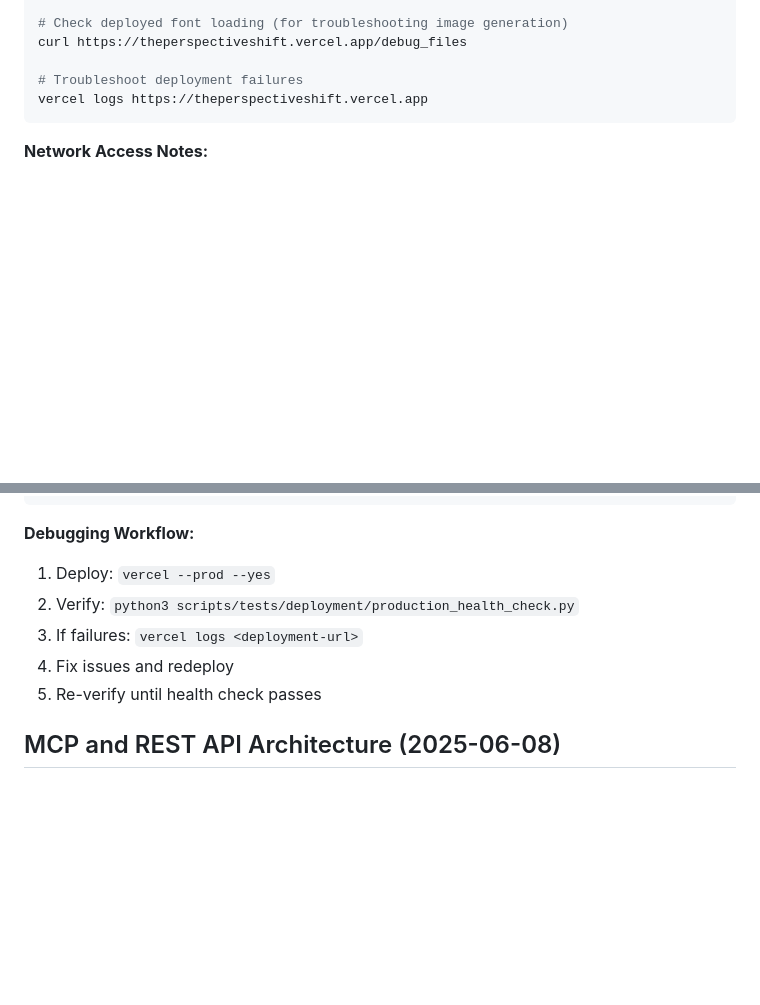
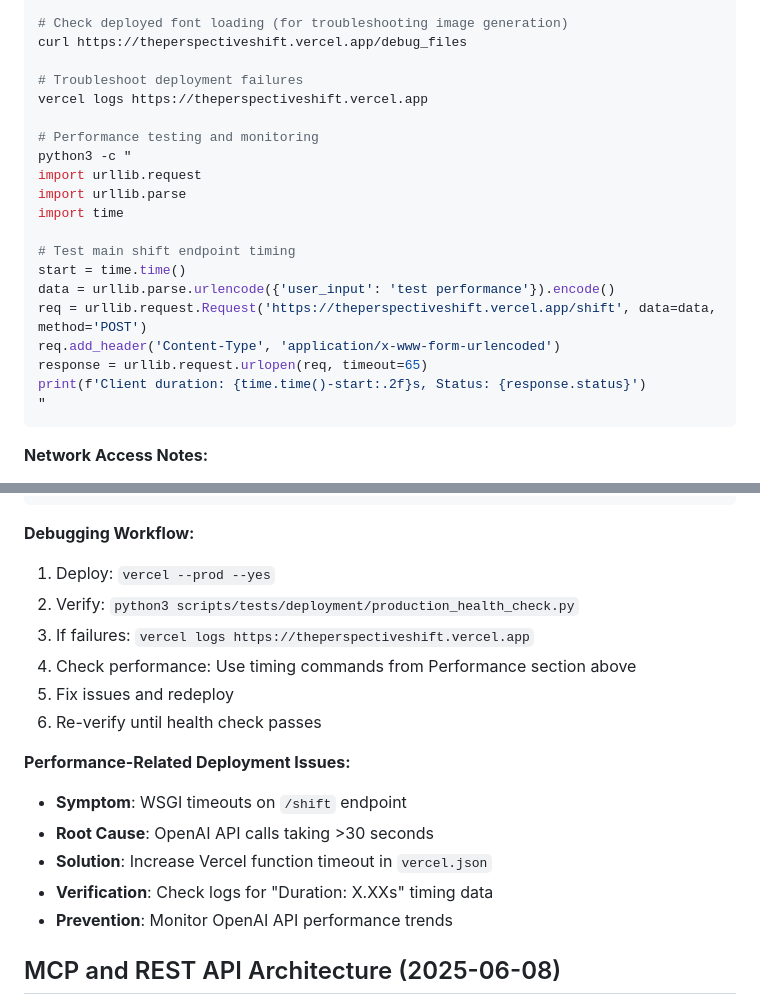
Before and after one commit to h6y3/PerspectiveShifter, a Markdown page: CLAUDE.md, 2 parts joined by grey strips. Drawn GitHub-style; blank space fills up the shorter version.

````diff
--- a/CLAUDE.md
+++ b/CLAUDE.md
@@ -48,6 +48,21 @@ curl https://theperspectiveshift.vercel.app/debug_files
 
 # Troubleshoot deployment failures
 vercel logs https://theperspectiveshift.vercel.app
+
+# Performance testing and monitoring
+python3 -c "
+import urllib.request
+import urllib.parse
+import time
+
+# Test main shift endpoint timing
+start = time.time()
+data = urllib.parse.urlencode({'user_input': 'test performance'}).encode()
+req = urllib.request.Request('https://theperspectiveshift.vercel.app/shift', data=data, method='POST')
+req.add_header('Content-Type', 'application/x-www-form-urlencoded')
+response = urllib.request.urlopen(req, timeout=65)
+print(f'Client duration: {time.time()-start:.2f}s, Status: {response.status}')
+"
 ```
 
 **Network Access Notes:**
@@ -353,9 +434,17 @@ self.send_header('Access-Control-Allow-Headers', 'Content-Type')
 **Debugging Workflow:**
 1. Deploy: `vercel --prod --yes`
 2. Verify: `python3 scripts/tests/deployment/production_health_check.py`
-3. If failures: `vercel logs <deployment-url>`
-4. Fix issues and redeploy
-5. Re-verify until health check passes
+3. If failures: `vercel logs https://theperspectiveshift.vercel.app`
+4. Check performance: Use timing commands from Performance section above
+5. Fix issues and redeploy
+6. Re-verify until health check passes
+
+**Performance-Related Deployment Issues:**
+- **Symptom**: WSGI timeouts on `/shift` endpoint
+- **Root Cause**: OpenAI API calls taking >30 seconds
+- **Solution**: Increase Vercel function timeout in `vercel.json`
+- **Verification**: Check logs for "Duration: X.XXs" timing data
+- **Prevention**: Monitor OpenAI API performance trends
 
 ## MCP and REST API Architecture (2025-06-08)
 
````
Also changed, not shown: other parts of CLAUDE.md (+66 -0 lines).
